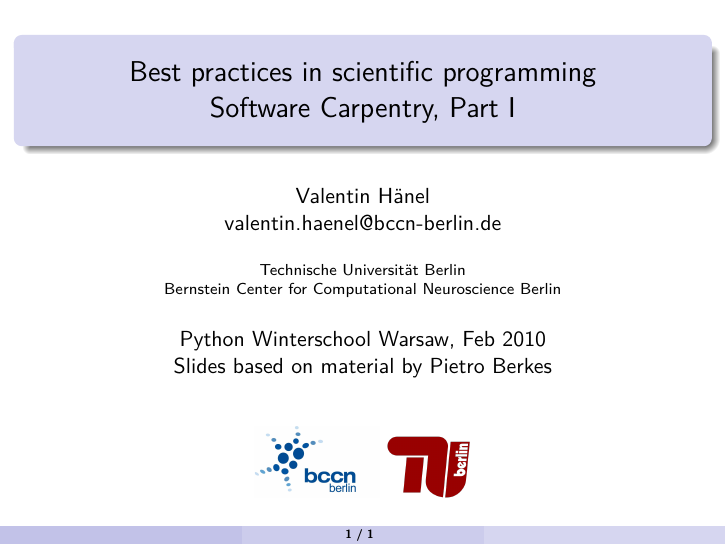
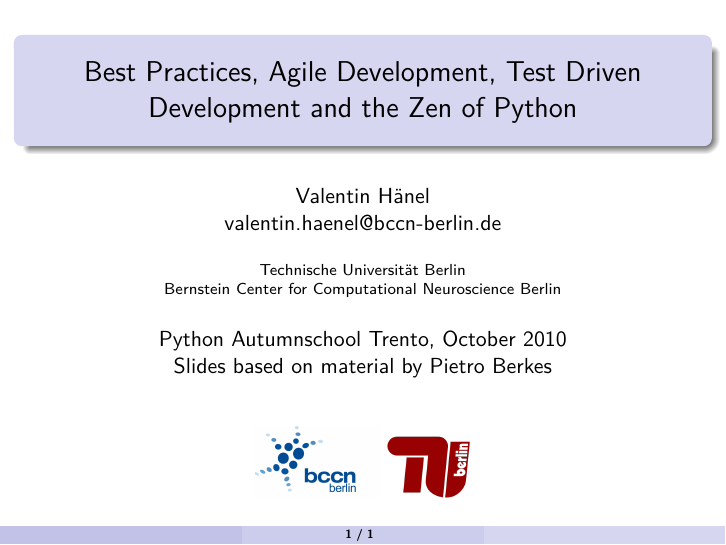
Before and after one commit to esc/best-practices-talk, LaTeX slides (slides.tex): page 1 of 2. Compiled offline with pdfLaTeX.

Commit message:
modify title slide

```diff
--- a/slides.tex
+++ b/slides.tex
@@ -37,10 +37,10 @@
 \institute{Technische Universität Berlin \\
 Bernstein Center for Computational Neuroscience Berlin}
 
-\title{Best practices in scientific programming\\
-Software Carpentry, Part I}
+\title{Best Practices, Agile Development, Test Driven Development and the Zen of
+Python}
 \definecolor{gray}{rgb}{0.10,0.10,0.10}
-\date{Python Winterschool Warsaw, Feb 2010\\
+\date{Python Autumnschool Trento, October 2010\\
 Slides based on material by Pietro Berkes}
 
 \begin{document}
```
